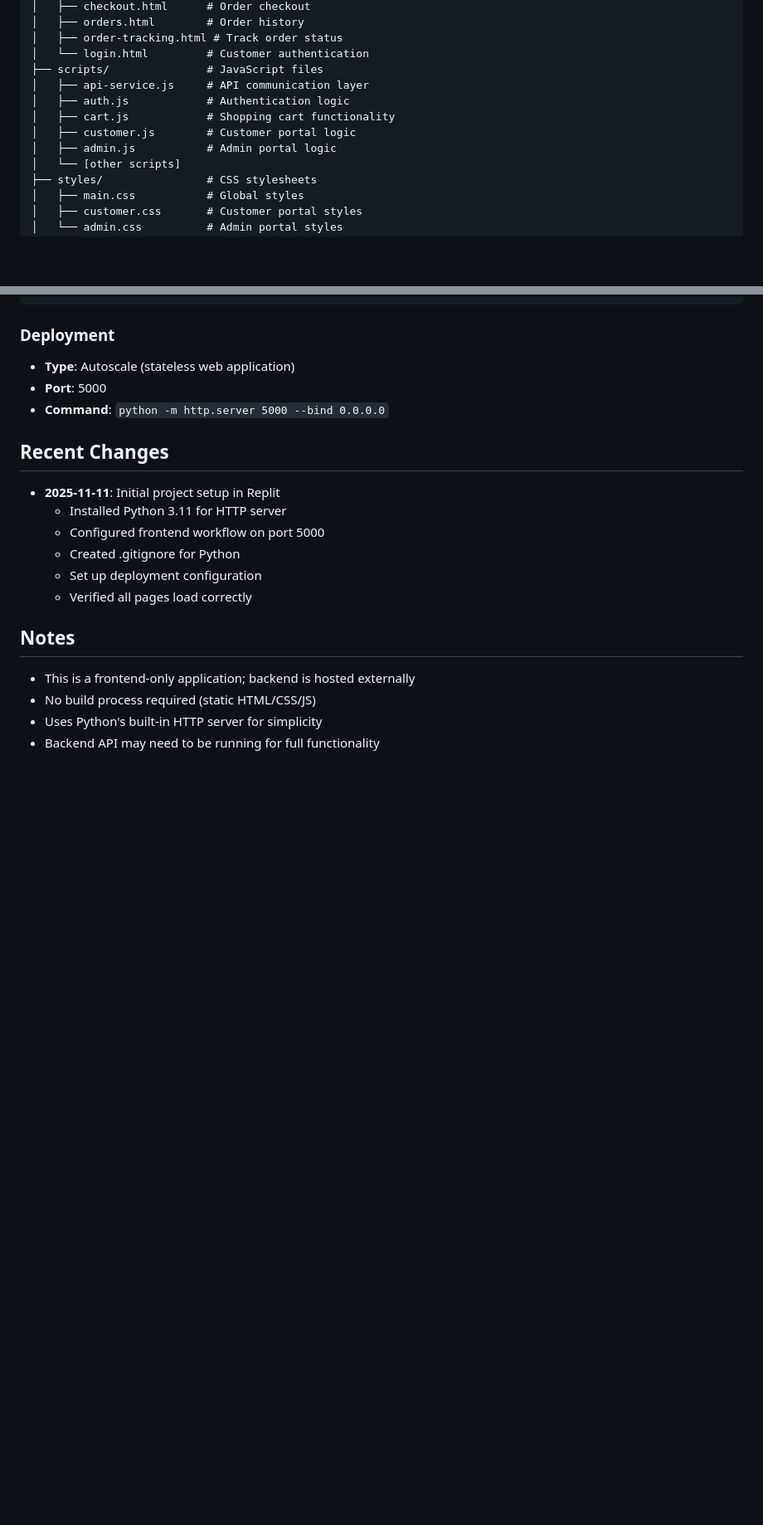
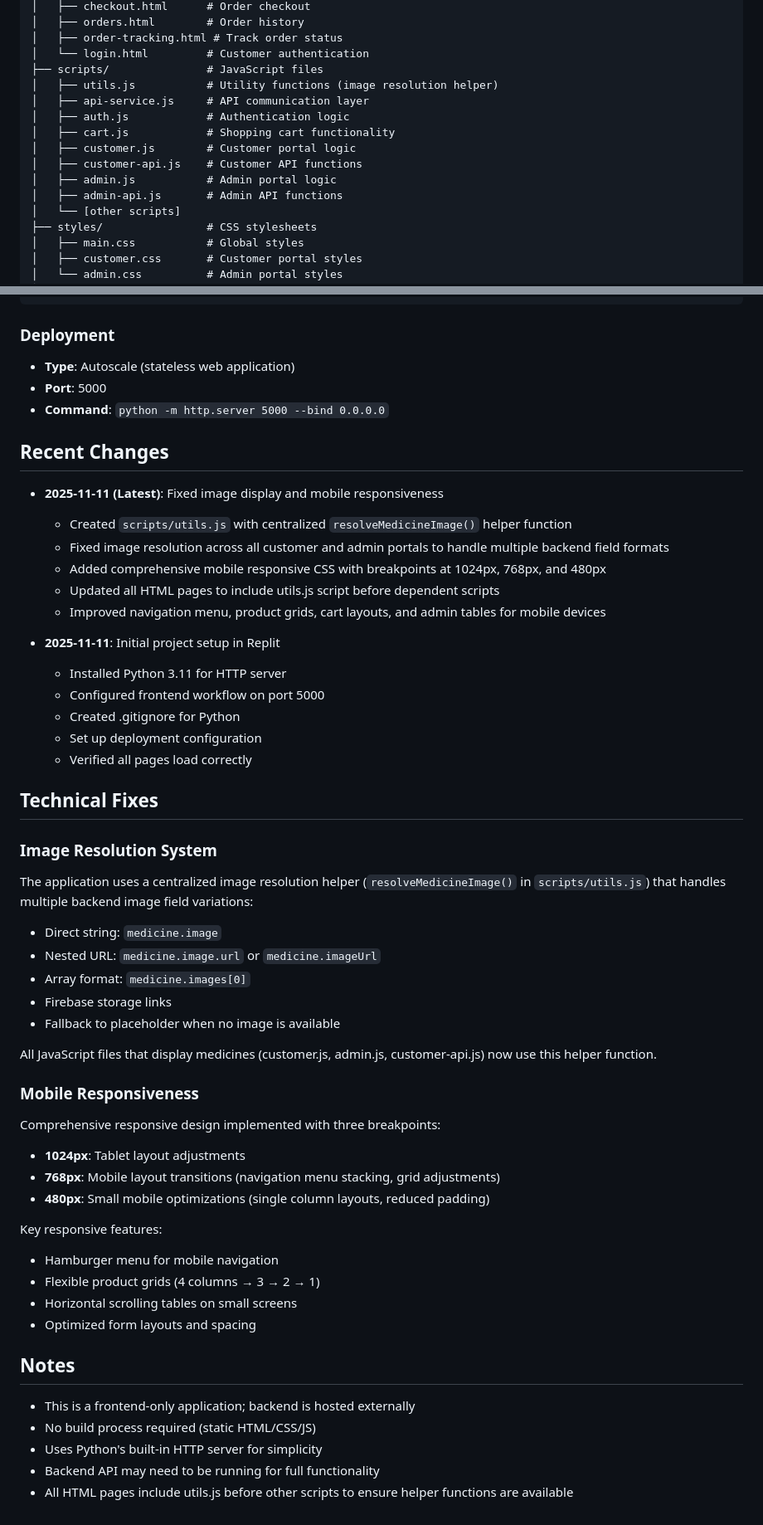
Before and after one commit to chandan91077/frontend, a Markdown page: replit.md, 2 parts joined by grey strips. Shown at 83% size. Drawn GitHub-style; blank space fills up the shorter version.

Commit message:
Improve image display and mobile responsiveness for better user experience
Introduced `scripts/utils.js` with `resolveMedicineImage()` helper for consistent image handling across customer and admin portals, and implemented comprehensive mobile responsiveness with breakpoints at 1024px, 768px, and 480px.

Replit-Commit-Author: Agent
Replit-Commit-Session-Id: b4d375cb-cefc-4eb3-b7eb-55acd82a2c96
Replit-Commit-Checkpoint-Type: full_checkpoint
Replit-Commit-Event-Id: 9d5b42e2-f294-456a-b585-55d21d36fb87
Replit-Commit-Screenshot-Url: https://storage.googleapis.com/screenshot-production-us-central1/4dea866b-6e0d-415f-9622-2cf655aa13d2/b4d375cb-cefc-4eb3-b7eb-55acd82a2c96/8r0zdQj

```diff
--- a/replit.md
+++ b/replit.md
@@ -33,11 +33,14 @@ Anvik Biotecch is a healthcare e-commerce platform that provides customers with
 │   ├── order-tracking.html # Track order status
 │   └── login.html         # Customer authentication
 ├── scripts/               # JavaScript files
+│   ├── utils.js           # Utility functions (image resolution helper)
 │   ├── api-service.js     # API communication layer
 │   ├── auth.js            # Authentication logic
 │   ├── cart.js            # Shopping cart functionality
 │   ├── customer.js        # Customer portal logic
+│   ├── customer-api.js    # Customer API functions
 │   ├── admin.js           # Admin portal logic
+│   ├── admin-api.js       # Admin API functions
 │   └── [other scripts]
 ├── styles/                # CSS stylesheets
 │   ├── main.css           # Global styles
@@ -89,6 +92,13 @@ python -m http.server 5000 --bind 0.0.0.0
 - **Command**: `python -m http.server 5000 --bind 0.0.0.0`
 
 ## Recent Changes
+- **2025-11-11 (Latest)**: Fixed image display and mobile responsiveness
+  - Created `scripts/utils.js` with centralized `resolveMedicineImage()` helper function
+  - Fixed image resolution across all customer and admin portals to handle multiple backend field formats
+  - Added comprehensive mobile responsive CSS with breakpoints at 1024px, 768px, and 480px
+  - Updated all HTML pages to include utils.js script before dependent scripts
+  - Improved navigation menu, product grids, cart layouts, and admin tables for mobile devices
+
 - **2025-11-11**: Initial project setup in Replit
   - Installed Python 3.11 for HTTP server
   - Configured frontend workflow on port 5000
@@ -96,8 +106,33 @@ python -m http.server 5000 --bind 0.0.0.0
   - Set up deployment configuration
   - Verified all pages load correctly
 
+## Technical Fixes
+
+### Image Resolution System
+The application uses a centralized image resolution helper (`resolveMedicineImage()` in `scripts/utils.js`) that handles multiple backend image field variations:
+- Direct string: `medicine.image`
+- Nested URL: `medicine.image.url` or `medicine.imageUrl`
+- Array format: `medicine.images[0]`
+- Firebase storage links
+- Fallback to placeholder when no image is available
+
+All JavaScript files that display medicines (customer.js, admin.js, customer-api.js) now use this helper function.
+
+### Mobile Responsiveness
+Comprehensive responsive design implemented with three breakpoints:
+- **1024px**: Tablet layout adjustments
+- **768px**: Mobile layout transitions (navigation menu stacking, grid adjustments)
+- **480px**: Small mobile optimizations (single column layouts, reduced padding)
+
+Key responsive features:
+- Hamburger menu for mobile navigation
+- Flexible product grids (4 columns → 3 → 2 → 1)
+- Horizontal scrolling tables on small screens
+- Optimized form layouts and spacing
+
 ## Notes
 - This is a frontend-only application; backend is hosted externally
 - No build process required (static HTML/CSS/JS)
 - Uses Python's built-in HTTP server for simplicity
 - Backend API may need to be running for full functionality
+- All HTML pages include utils.js before other scripts to ensure helper functions are available
```
